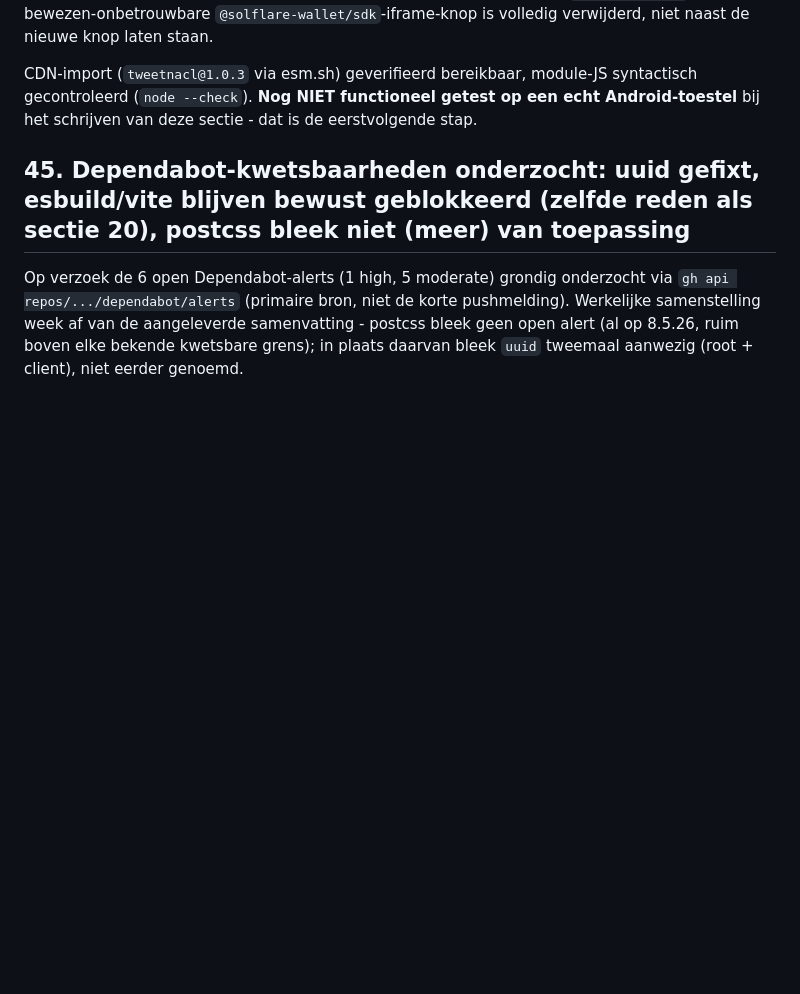
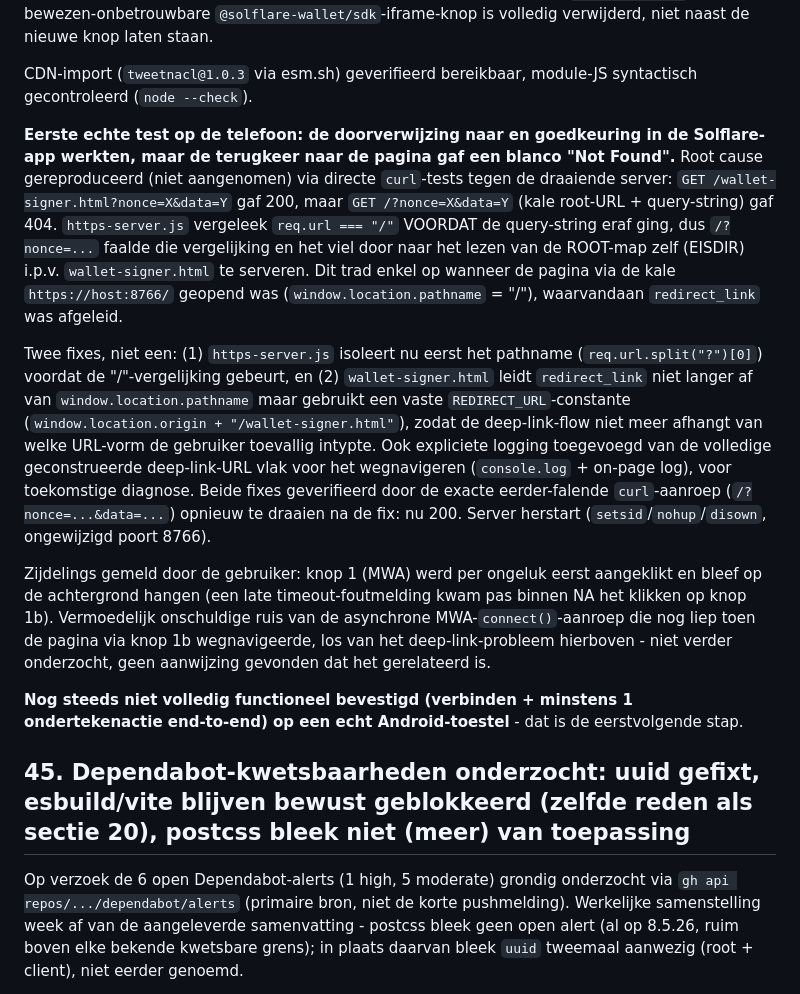
Before and after one commit to anoadder-ship-it/spankwallet, a Markdown page: STATUS.md, the part around the change. Drawn GitHub-style; blank space fills up the shorter version.

Commit message:
Update STATUS.md sectie 44: eerste mobiele deep-link-test vond een echte bug (query-string routing in https-server.js), gereproduceerd en gefixt
De terugkeer van de Solflare-app na goedkeuring gaf "Not Found" i.p.v. de
pagina zelf. Gereproduceerd met directe curl-tests: de statische server
vergeleek req.url === "/" voordat de query-string eraf ging, dus
"/?nonce=...&data=..." werd niet als root herkend en viel door naar het
lezen van de ROOT-map zelf. Gefixt in https-server.js (pathname eerst
isoleren) en in wallet-signer.html (redirect_link niet meer afgeleid van
window.location.pathname maar een vaste constante), plus logging van de
volledige deep-link-URL vlak voor het wegnavigeren voor toekomstige
diagnose. Beide fixes geverifieerd met de exacte eerder-falende curl-
aanroep. De scratchpad-bestanden zelf (buiten de git-repo) zijn al
bijgewerkt en de server is herstart met de fix.

Co-Authored-By: Claude Sonnet 5 <noreply@anthropic.com>

```diff
--- a/STATUS.md
+++ b/STATUS.md
@@ -2411,8 +2411,36 @@ behandeling was) overleeft die reload via `sessionStorage`. De oude, bewezen-onb
 laten staan.
 
 CDN-import (`tweetnacl@1.0.3` via esm.sh) geverifieerd bereikbaar, module-JS syntactisch
-gecontroleerd (`node --check`). **Nog NIET functioneel getest op een echt Android-toestel**
-bij het schrijven van deze sectie - dat is de eerstvolgende stap.
+gecontroleerd (`node --check`).
+
+**Eerste echte test op de telefoon: de doorverwijzing naar en goedkeuring in de Solflare-app
+werkten, maar de terugkeer naar de pagina gaf een blanco "Not Found".** Root cause
+gereproduceerd (niet aangenomen) via directe `curl`-tests tegen de draaiende server:
+`GET /wallet-signer.html?nonce=X&data=Y` gaf 200, maar `GET /?nonce=X&data=Y` (kale
+root-URL + query-string) gaf 404. `https-server.js` vergeleek `req.url === "/"` VOORDAT de
+query-string eraf ging, dus `/?nonce=...` faalde die vergelijking en het viel door naar het
+lezen van de ROOT-map zelf (EISDIR) i.p.v. `wallet-signer.html` te serveren. Dit trad enkel
+op wanneer de pagina via de kale `https://host:8766/` geopend was (`window.location.pathname`
+= "/"), waarvandaan `redirect_link` was afgeleid.
+
+Twee fixes, niet een: (1) `https-server.js` isoleert nu eerst het pathname (`req.url.split("?")[0]`)
+voordat de "/"-vergelijking gebeurt, en (2) `wallet-signer.html` leidt `redirect_link` niet
+langer af van `window.location.pathname` maar gebruikt een vaste `REDIRECT_URL`-constante
+(`window.location.origin + "/wallet-signer.html"`), zodat de deep-link-flow niet meer
+afhangt van welke URL-vorm de gebruiker toevallig intypte. Ook expliciete logging
+toegevoegd van de volledige geconstrueerde deep-link-URL vlak voor het wegnavigeren
+(`console.log` + on-page log), voor toekomstige diagnose. Beide fixes geverifieerd door de
+exacte eerder-falende `curl`-aanroep (`/?nonce=...&data=...`) opnieuw te draaien na de fix:
+nu 200. Server herstart (`setsid`/`nohup`/`disown`, ongewijzigd poort 8766).
+
+Zijdelings gemeld door de gebruiker: knop 1 (MWA) werd per ongeluk eerst aangeklikt en bleef
+op de achtergrond hangen (een late timeout-foutmelding kwam pas binnen NA het klikken op
+knop 1b). Vermoedelijk onschuldige ruis van de asynchrone MWA-`connect()`-aanroep die nog
+liep toen de pagina via knop 1b wegnavigeerde, los van het deep-link-probleem hierboven -
+niet verder onderzocht, geen aanwijzing gevonden dat het gerelateerd is.
+
+**Nog steeds niet volledig functioneel bevestigd (verbinden + minstens 1 ondertekenactie
+end-to-end) op een echt Android-toestel** - dat is de eerstvolgende stap.
 
 ## 45. Dependabot-kwetsbaarheden onderzocht: uuid gefixt, esbuild/vite blijven bewust geblokkeerd (zelfde reden als sectie 20), postcss bleek niet (meer) van toepassing
 
```
